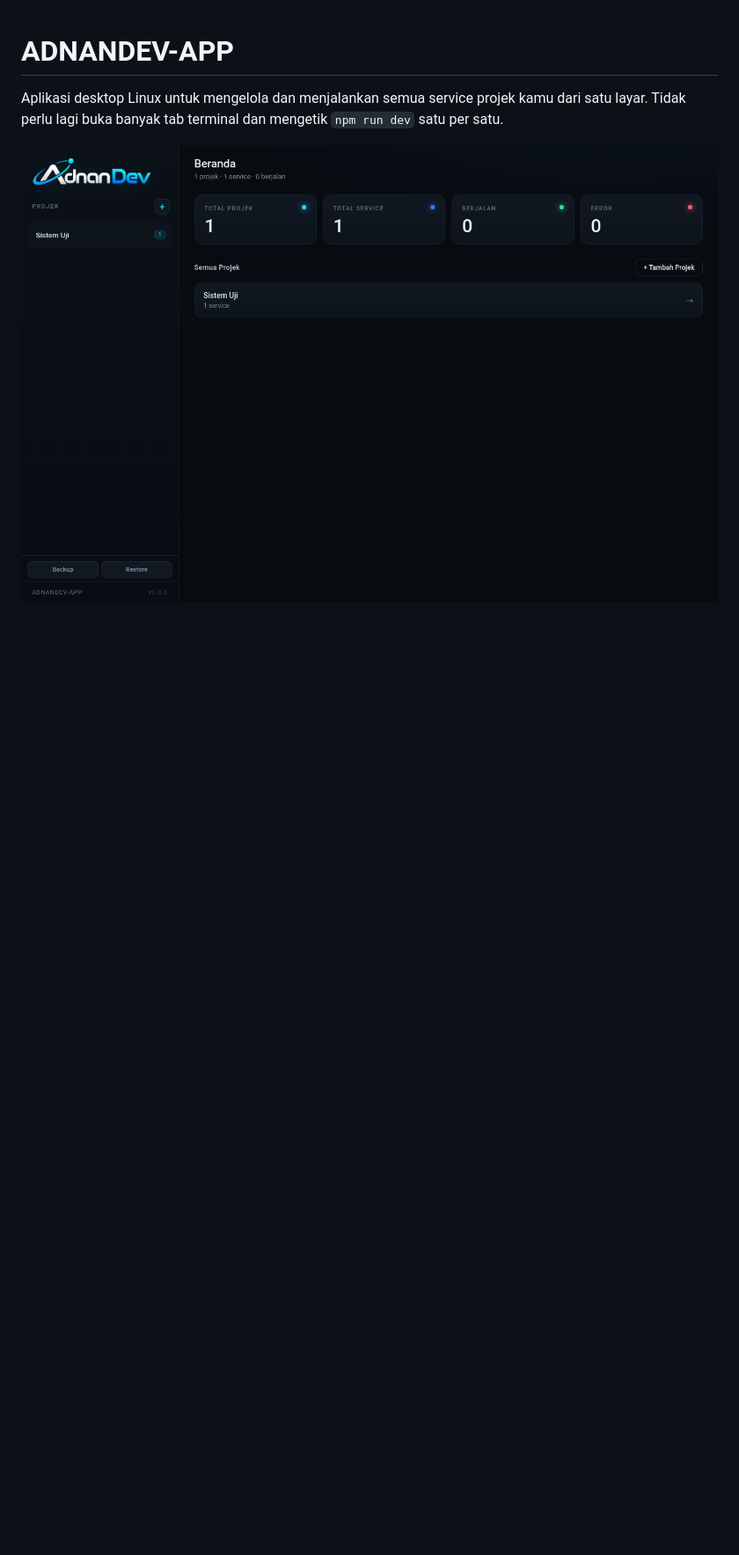
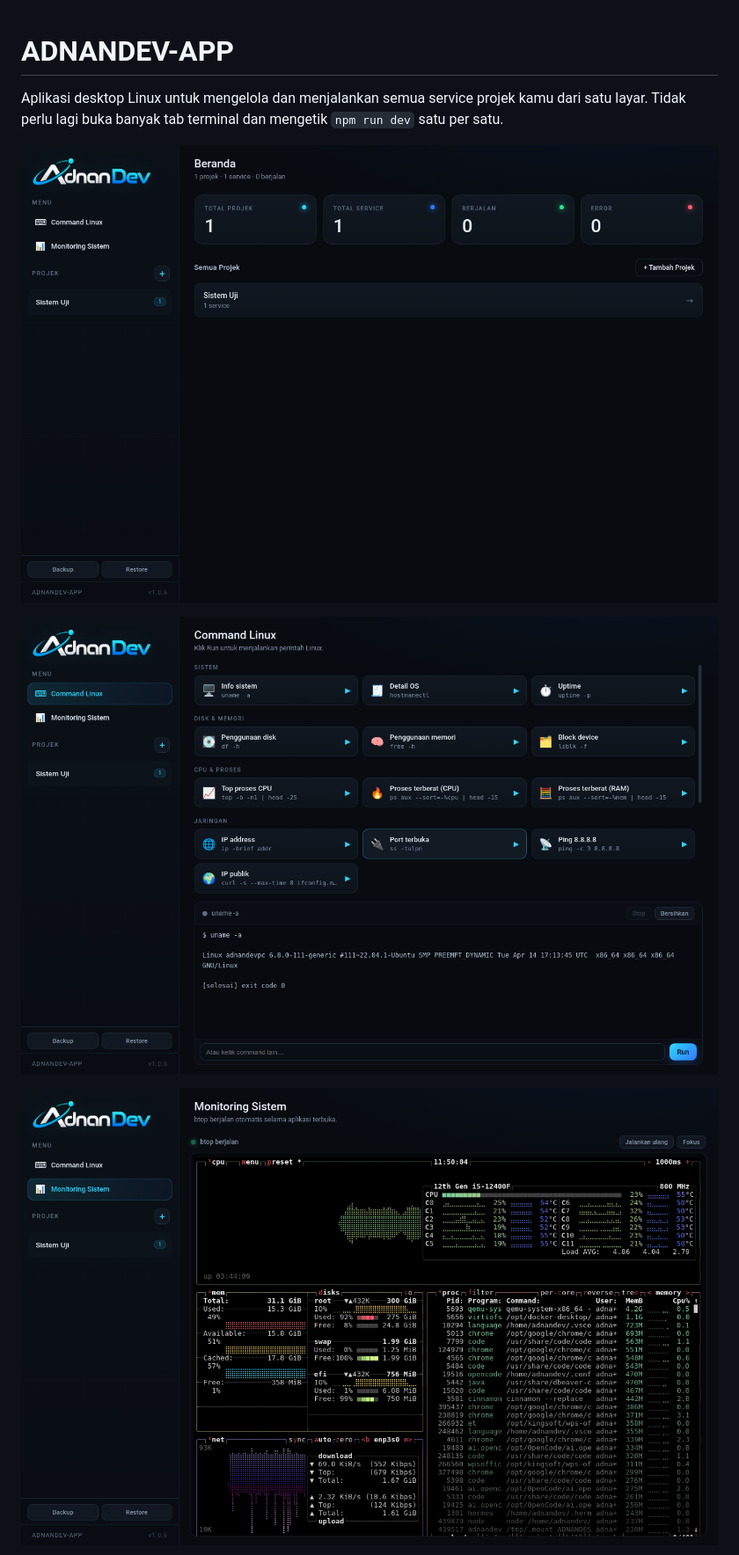
Before and after one commit to adnangomugomu/dashboard-app, a Markdown page: README.md, the part around one of its changes. Shown at 88% size. GitHub-like rendering; pictures changed too: docs/commands.png (added), docs/home.png, docs/monitor.png (added); blank space fills up the shorter version.

```diff
--- a/README.md
+++ b/README.md
@@ -6,6 +6,10 @@ kamu dari satu layar. Tidak perlu lagi buka banyak tab terminal dan mengetik
 
 ![Beranda](docs/home.png)
 
+![Command Linux](docs/commands.png)
+
+![Monitoring Sistem](docs/monitor.png)
+
 ![Halaman projek](docs/screenshot.png)
 
 ![Swipe untuk memunculkan aksi projek](docs/swipe.png)
```
Also changed, not shown: other parts of README.md (+21 -1 lines), docs/screenshot.png, docs/swipe.png, 13 other files.
